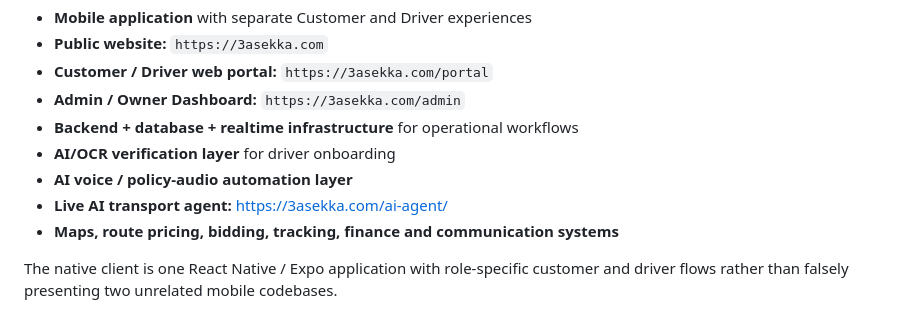
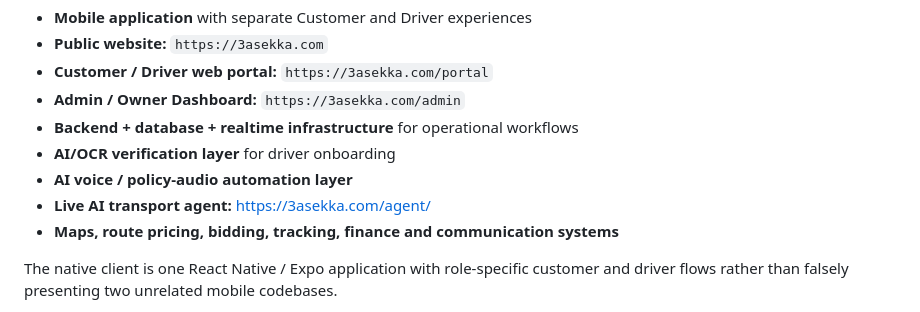
Before and after one commit to SAMA10000/3asekka-case-study, a Markdown page: SHOWCASE.md, the part around the change. GitHub-like rendering.

Commit message:
Use clean final 3ASEKKA agent URL

```diff
--- a/SHOWCASE.md
+++ b/SHOWCASE.md
@@ -15,7 +15,7 @@
 - **Backend + database + realtime infrastructure** for operational workflows
 - **AI/OCR verification layer** for driver onboarding
 - **AI voice / policy-audio automation layer**
-- **Live AI transport agent:** https://3asekka.com/ai-agent/
+- **Live AI transport agent:** https://3asekka.com/agent/
 - **Maps, route pricing, bidding, tracking, finance and communication systems**
 
 The native client is one React Native / Expo application with role-specific customer and driver flows rather than falsely presenting two unrelated mobile codebases.
```
